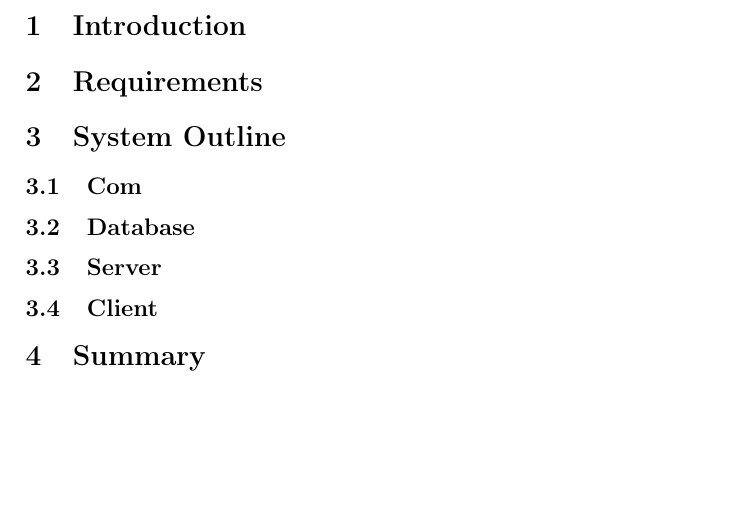
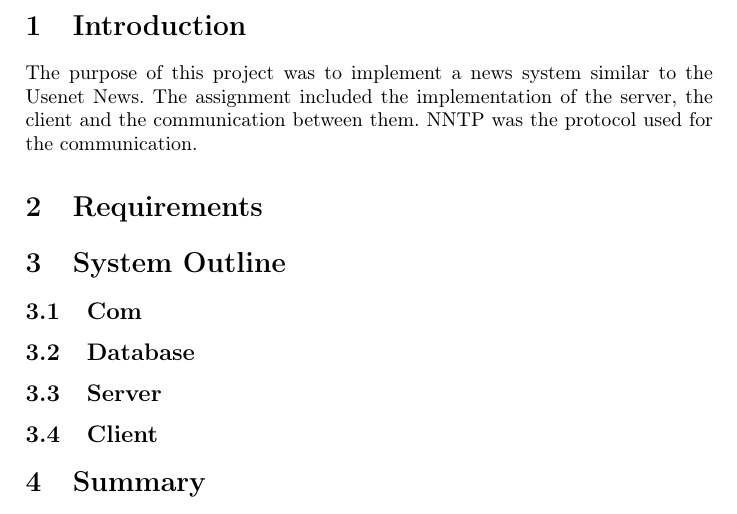
Before and after one commit to marcuslindfeldt/cppp, a LaTeX document (docs/Report.tex): part of page 2 of 3, cut so that both start at the same text. Compiled offline with pdfLaTeX.

Commit message:
added some content to report

```diff
--- a/docs/Report.tex
+++ b/docs/Report.tex
@@ -24,6 +24,7 @@
 \maketitle
 
 \section{Introduction}\label{introduction}
+The purpose of this project was to implement a news system similar to the Usenet News. The assignment included the implementation of the server, the client and the communication between them. NNTP was the protocol used for the communication.
 
 \section{Requirements}\label{requirements}
 
```
